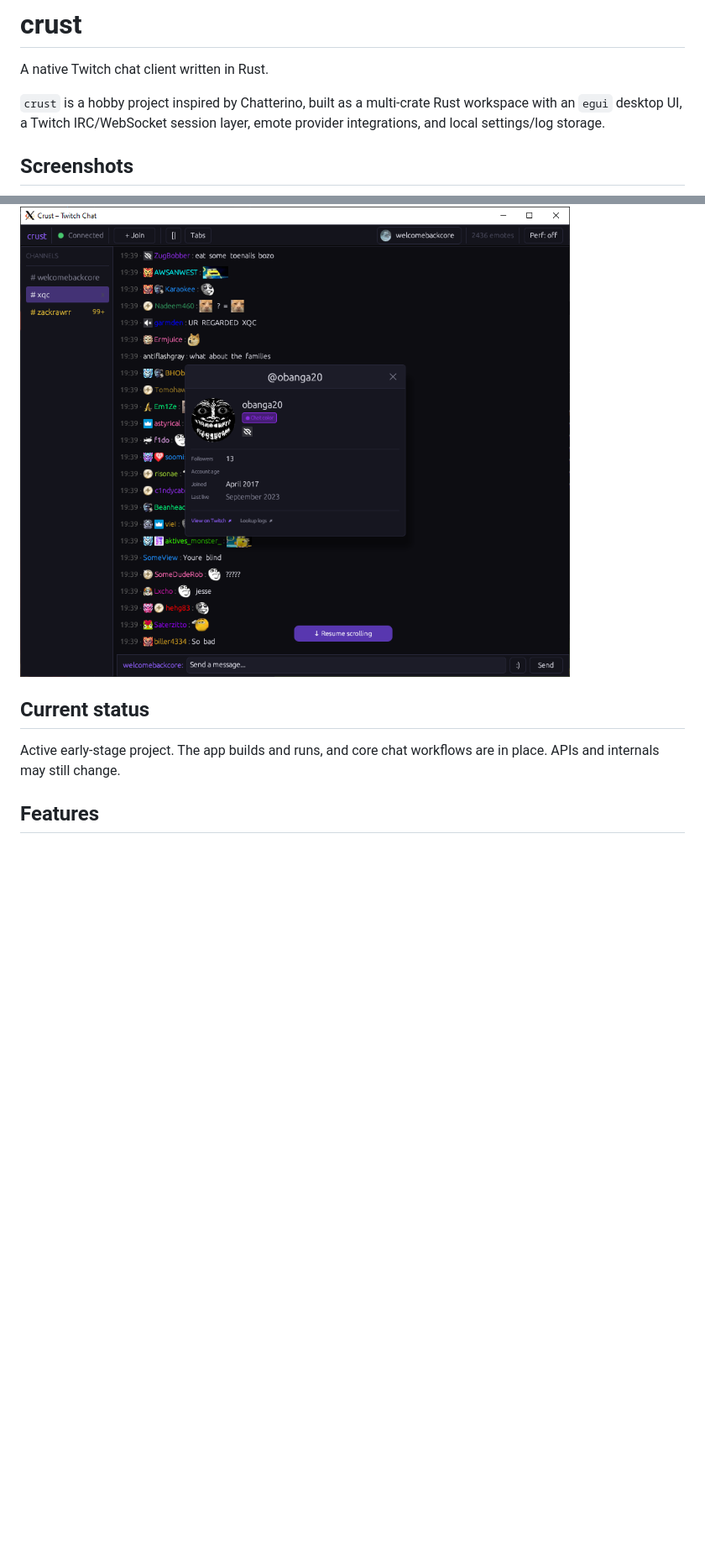
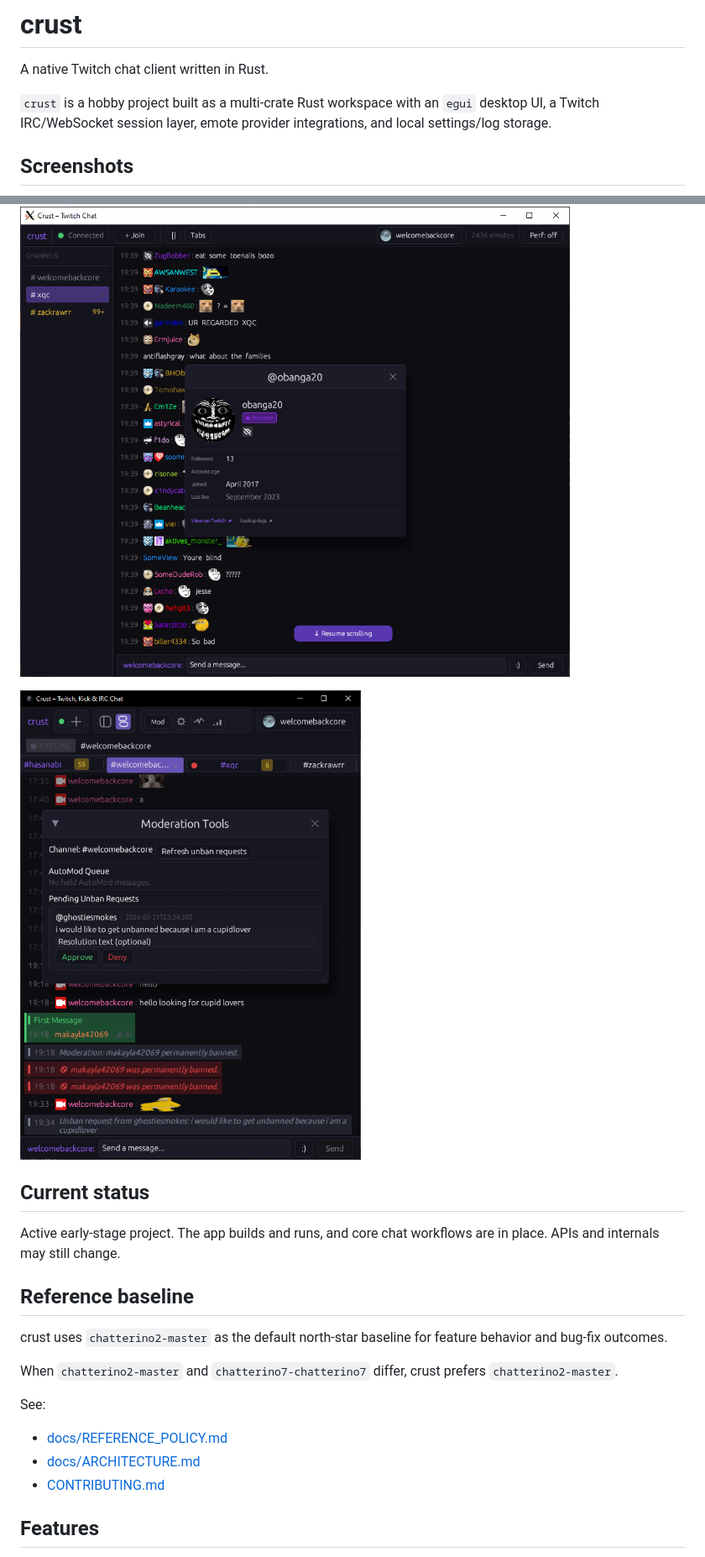
Before and after one commit to frankischilling/crust, a Markdown page: README.md, 2 parts joined by grey strips. Shown at 84% size. GitHub-like rendering; pictures changed too: img/demo8.png (added); blank space fills up the shorter version.

```diff
--- a/README.md
+++ b/README.md
@@ -2,7 +2,7 @@
 
 A native Twitch chat client written in Rust.
 
-`crust` is a hobby project inspired by Chatterino, built as a multi-crate Rust workspace with an `egui` desktop UI, a Twitch IRC/WebSocket session layer, emote provider integrations, and local settings/log storage.
+`crust` is a hobby project built as a multi-crate Rust workspace with an `egui` desktop UI, a Twitch IRC/WebSocket session layer, emote provider integrations, and local settings/log storage.
 
 ## Screenshots
 
@@ -14,9 +14,23 @@ A native Twitch chat client written in Rust.
 
 ![Multi-channel tabs](img/demo5.png)
 
+![Mod tabs](img/demo8.png)
+
 ## Current status
 
 Active early-stage project. The app builds and runs, and core chat workflows are in place. APIs and internals may still change.
+
+## Reference baseline
+
+crust uses `chatterino2-master` as the default north-star baseline for feature behavior and bug-fix outcomes.
+
+When `chatterino2-master` and `chatterino7-chatterino7` differ, crust prefers `chatterino2-master`.
+
+See:
+
+- [docs/REFERENCE_POLICY.md](docs/REFERENCE_POLICY.md)
+- [docs/ARCHITECTURE.md](docs/ARCHITECTURE.md)
+- [CONTRIBUTING.md](CONTRIBUTING.md)
 
 ## Features
 
```
Also changed, not shown: other parts of README.md (+13 -0 lines), 14 other files.
